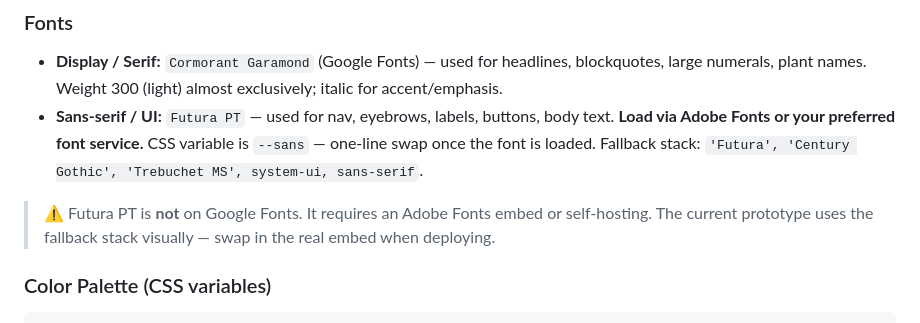
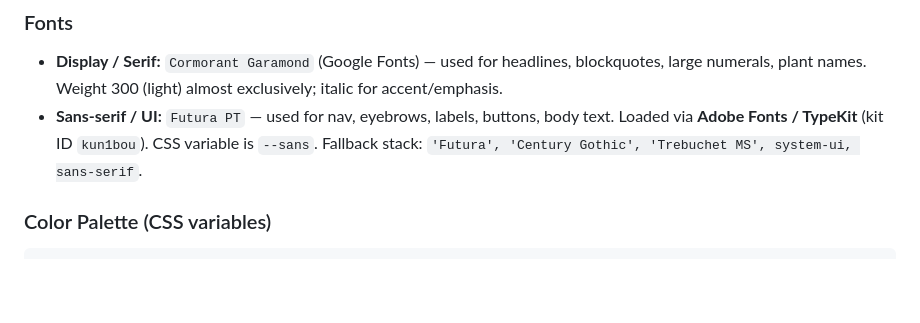
Before and after one commit to lsugden/FormFoliageGardens, a Markdown page: CLAUDE.md, the part around one of its changes. Rendered like a GitHub page; blank space fills up the shorter version.

````diff
--- a/CLAUDE.md
+++ b/CLAUDE.md
@@ -44,9 +44,7 @@ Most nurseries graft Japanese maples, producing genetic clones. Form & Foliage g
 
 ### Fonts
 - **Display / Serif:** `Cormorant Garamond` (Google Fonts) — used for headlines, blockquotes, large numerals, plant names. Weight 300 (light) almost exclusively; italic for accent/emphasis.
-- **Sans-serif / UI:** `Futura PT` — used for nav, eyebrows, labels, buttons, body text. **Load via Adobe Fonts or your preferred font service.** CSS variable is `--sans` — one-line swap once the font is loaded. Fallback stack: `'Futura', 'Century Gothic', 'Trebuchet MS', system-ui, sans-serif`.
-
-> ⚠️ Futura PT is **not** on Google Fonts. It requires an Adobe Fonts embed or self-hosting. The current prototype uses the fallback stack visually — swap in the real embed when deploying.
+- **Sans-serif / UI:** `Futura PT` — used for nav, eyebrows, labels, buttons, body text. Loaded via **Adobe Fonts / TypeKit** (kit ID `kun1bou`). CSS variable is `--sans`. Fallback stack: `'Futura', 'Century Gothic', 'Trebuchet MS', system-ui, sans-serif`.
 
 ### Color Palette (CSS variables)
 ```css
````
Also changed, not shown: other parts of CLAUDE.md (+53 -51 lines).
